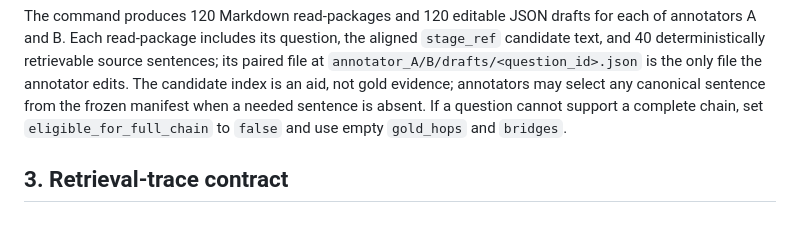
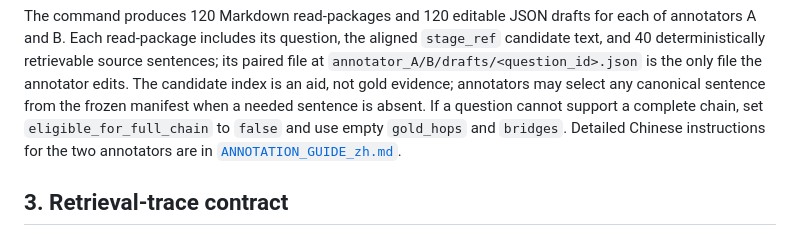
Before and after one commit to jia1223/CascHyper-rag, a Markdown page: Hyperrag/chain evidienceJon/README.md, the part around the change. Rendered like a GitHub page.

Commit message:
docs: add Chinese RQ6 annotation guide

```diff
--- a/Hyperrag/chain evidienceJon/README.md
+++ b/Hyperrag/chain evidienceJon/README.md
@@ -78,6 +78,8 @@ only file the annotator edits. The candidate index is an aid, not gold evidence;
 annotators may select any canonical sentence from the frozen manifest when a
 needed sentence is absent. If a question cannot support a complete chain, set
 `eligible_for_full_chain` to `false` and use empty `gold_hops` and `bridges`.
+Detailed Chinese instructions for the two annotators are in
+[`ANNOTATION_GUIDE_zh.md`](ANNOTATION_GUIDE_zh.md).
 
 ## 3. Retrieval-trace contract
 
```
Also changed, not shown: Hyperrag/chain evidienceJon/ANNOTATION_GUIDE_zh.md (added, +141 -0 lines).
